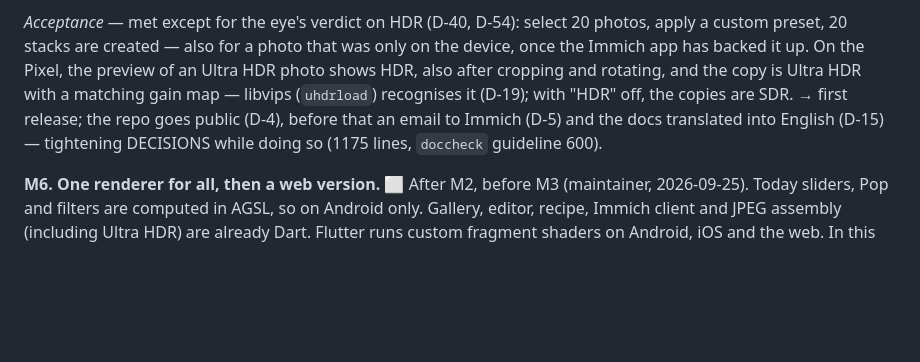
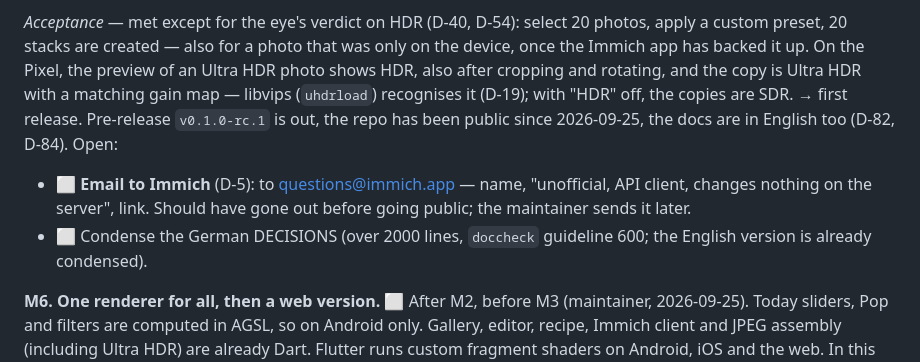
Before and after one commit to Construxz/immich-editor, a Markdown page: docs/ROADMAP.en.md, the part around the change. GitHub-like rendering; blank space fills up the shorter version.

```diff
--- a/docs/ROADMAP.en.md
+++ b/docs/ROADMAP.en.md
@@ -78,9 +78,13 @@ custom preset, 20 stacks are created — also for a photo that was only on the d
 Immich app has backed it up. On the Pixel, the preview of an Ultra HDR photo shows HDR, also
 after cropping and rotating, and the copy is Ultra HDR with a matching gain map — libvips
 (`uhdrload`) recognises it (D-19); with "HDR" off, the copies are SDR.
-→ first release; the repo goes public (D-4), before that an email to Immich (D-5) and the docs
-translated into English (D-15) — tightening DECISIONS while doing so (1175 lines, `doccheck`
-guideline 600).
+→ first release. Pre-release `v0.1.0-rc.1` is out, the repo has been public since 2026-09-25, the
+docs are in English too (D-82, D-84). Open:
+- ⬜ **Email to Immich** (D-5): to questions@immich.app — name, "unofficial, API client, changes
+  nothing on the server", link. Should have gone out before going public; the maintainer sends
+  it later.
+- ⬜ Condense the German DECISIONS (over 2000 lines, `doccheck` guideline 600; the English
+  version is already condensed).
 
 **M6. One renderer for all, then a web version.** ⬜ After M2, before M3 (maintainer,
 2026-09-25). Today sliders, Pop and filters are computed in AGSL, so on Android only. Gallery,
```
Also changed, not shown: docs/ROADMAP.md (+6 -2 lines).
